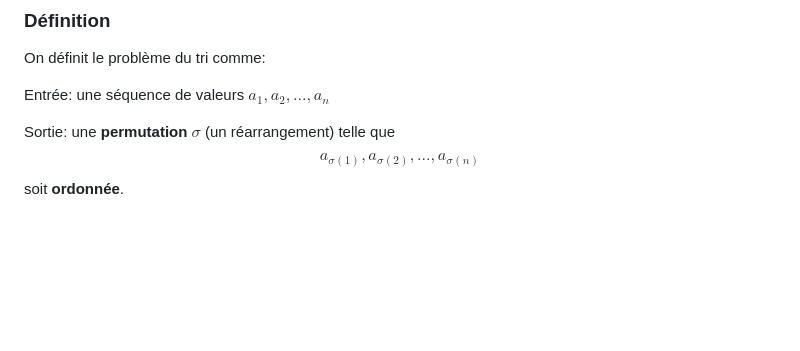
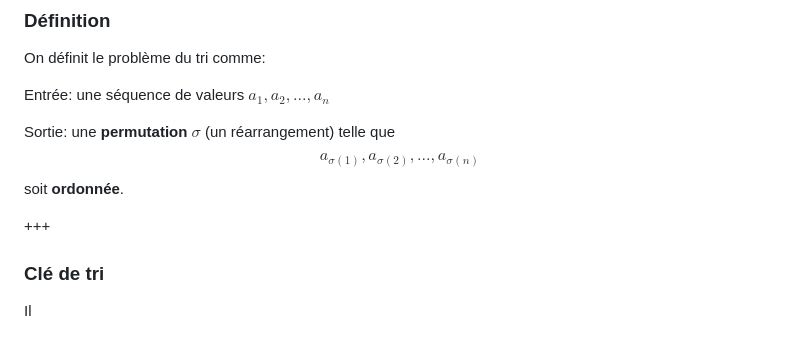
Before and after one commit to christophesaintjean/cours, a Markdown page: PITCHME.md, the part around the change. Drawn GitHub-style; blank space fills up the shorter version.

Commit message:
Fond 2.2

```diff
--- a/PITCHME.md
+++ b/PITCHME.md
@@ -595,3 +595,9 @@ Entrée: une séquence de valeurs $a_1, a_2, ..., a_n$
 Sortie: une **permutation** $\sigma$ (un réarrangement) telle que
 $$a_{\sigma(1)}, a_{\sigma(2)}, ..., a_{ \sigma(n)}$$
 soit **ordonnée**.
+
++++
+
+### Clé de tri
+
+Il
```
Also changed, not shown: assets/images/bg3.png (added), 1 other file.
